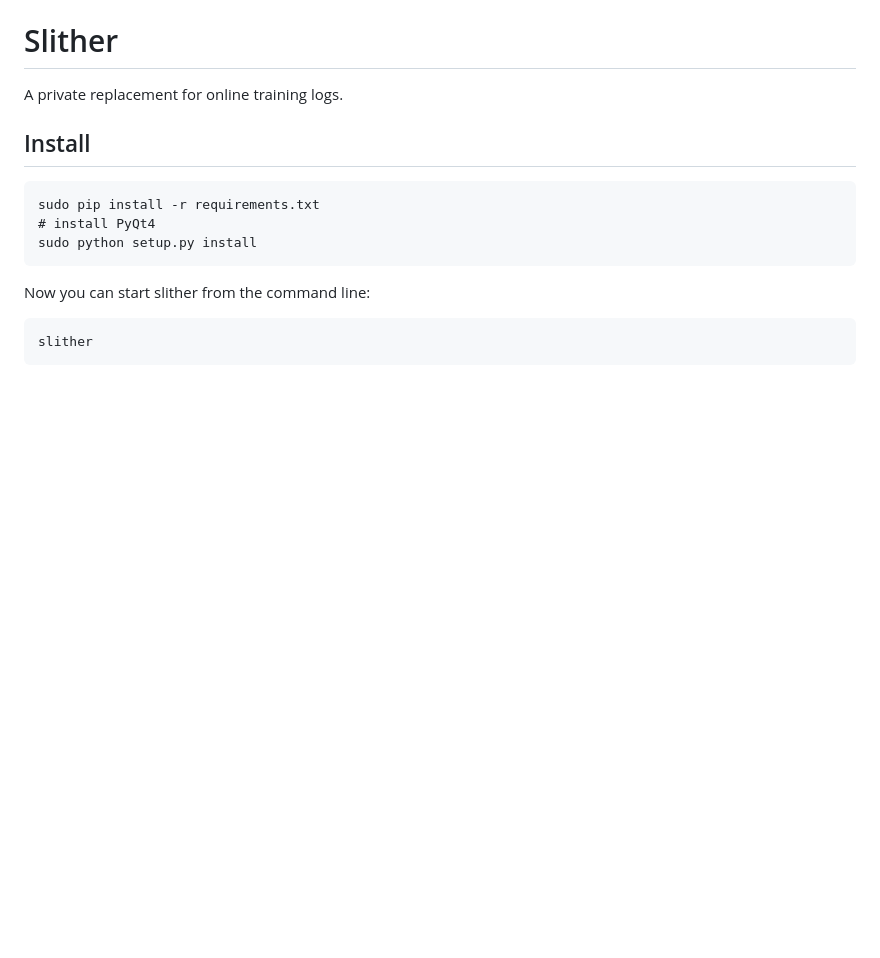
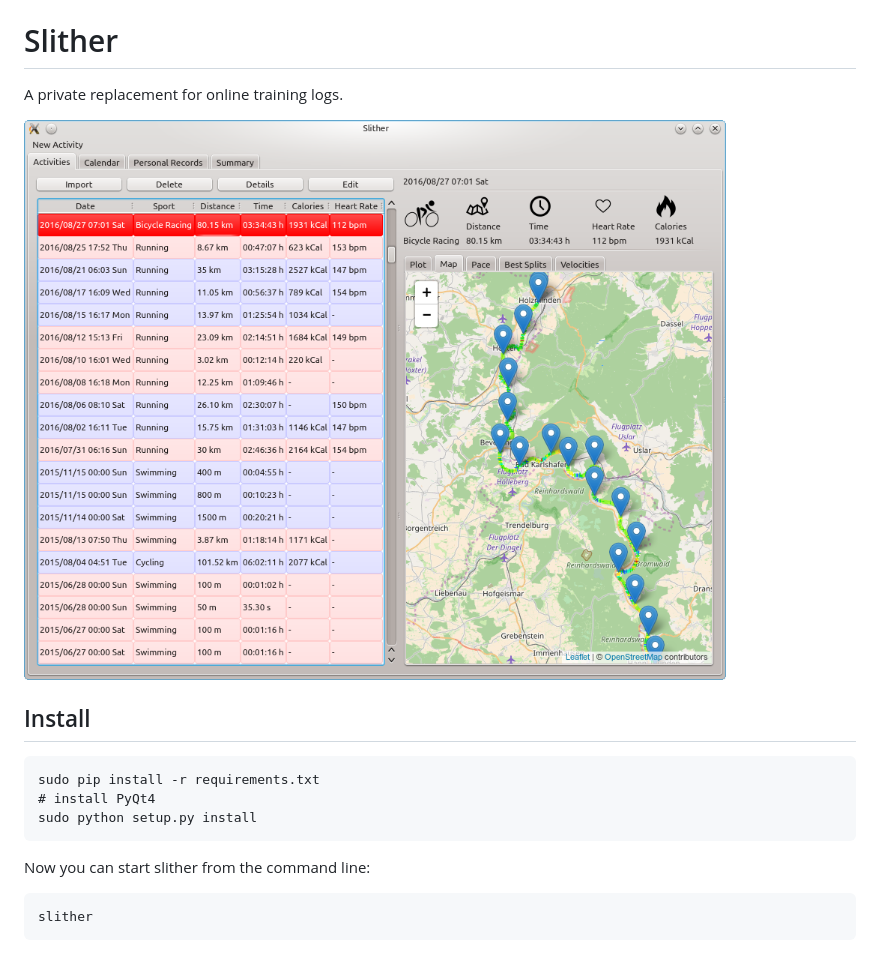
Before and after one commit to AlexanderFabisch/slither, a Markdown page: README.md, the part around the change. Drawn GitHub-style; pictures changed too: slither.png (added); blank space fills up the shorter version.

Commit message:
Show screenshot

```diff
--- a/README.md
+++ b/README.md
@@ -1,6 +1,8 @@
 # Slither
 
 A private replacement for online training logs.
+
+![screenshot](slither.png)
 
 ## Install
 
```
